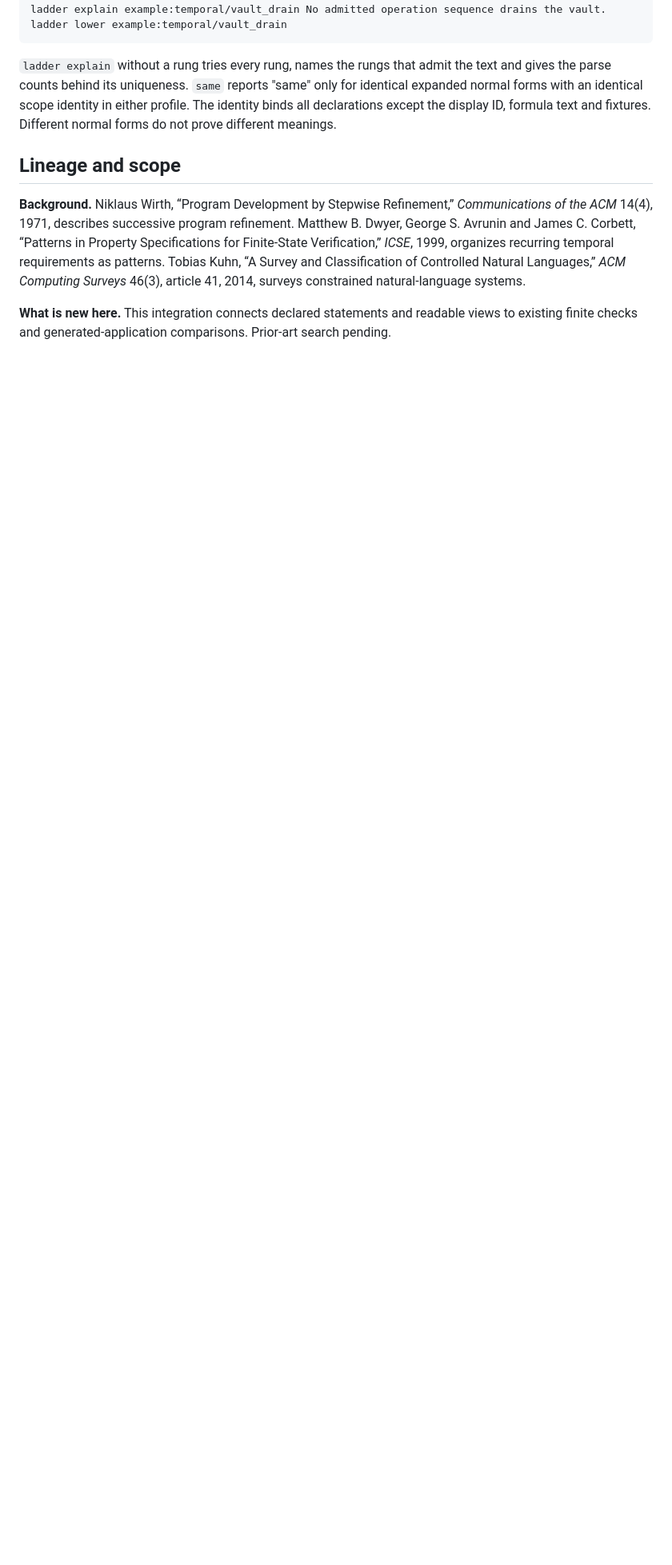
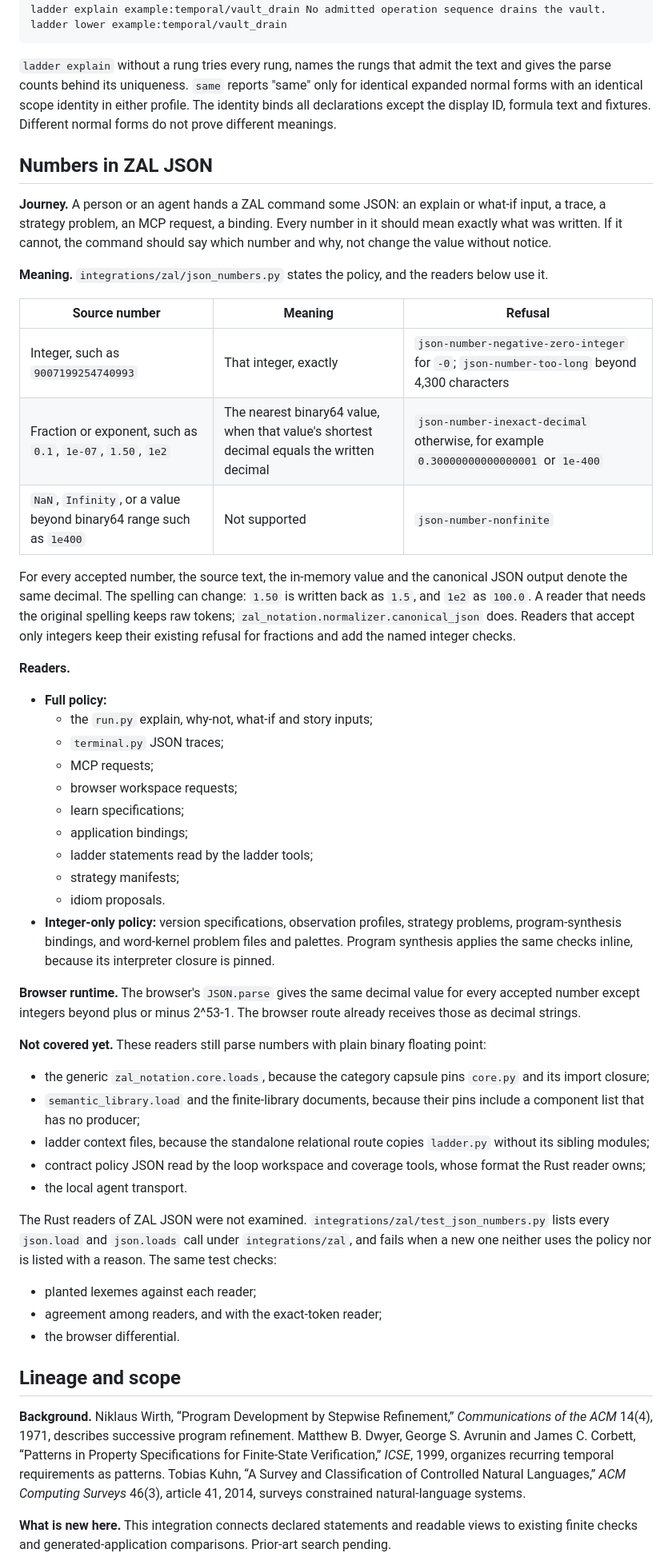
Before and after one commit to TheDarkLightX/ZenoFCIS, a Markdown page: docs/zal/README.md, the part around the change. Shown at 80% size. GitHub-like rendering; blank space fills up the shorter version.

Commit message:
Document exact numeric meaning in ZAL JSON and update F27-15
The ZAL README gains a "Numbers in ZAL JSON" section: the journey, the meaning
table with each refusal code, the readers that use the policy, the browser
runtime boundary, and the readers not yet covered with their reasons. The
F27-15 row records the scoped progress and stays open for the generic
zal_notation loader, the pinned finite-library and semantic-library documents,
ladder contexts, contract policy JSON, the agent transport and the Rust
readers.

Co-Authored-By: Claude Opus 5.5 <noreply@anthropic.com>

```diff
--- a/docs/zal/README.md
+++ b/docs/zal/README.md
@@ -995,6 +995,61 @@ identity in either profile. The identity binds all declarations except the
 display ID, formula text and fixtures. Different normal forms do not prove
 different meanings.
 
+## Numbers in ZAL JSON
+
+**Journey.** A person or an agent hands a ZAL command some JSON: an explain or what-if input, a trace, a strategy
+problem, an MCP request, a binding. Every number in it should mean exactly what was written. If it cannot, the
+command should say which number and why, not change the value without notice.
+
+**Meaning.** `integrations/zal/json_numbers.py` states the policy, and the readers below use it.
+
+| Source number | Meaning | Refusal |
+| --- | --- | --- |
+| Integer, such as `9007199254740993` | That integer, exactly | `json-number-negative-zero-integer` for `-0`; `json-number-too-long` beyond 4,300 characters |
+| Fraction or exponent, such as `0.1`, `1e-07`, `1.50`, `1e2` | The nearest binary64 value, when that value's shortest decimal equals the written decimal | `json-number-inexact-decimal` otherwise, for example `0.30000000000000001` or `1e-400` |
+| `NaN`, `Infinity`, or a value beyond binary64 range such as `1e400` | Not supported | `json-number-nonfinite` |
+
+For every accepted number, the source text, the in-memory value and the canonical JSON output denote the same
+decimal. The spelling can change: `1.50` is written back as `1.5`, and `1e2` as `100.0`. A reader that needs the
+original spelling keeps raw tokens; `zal_notation.normalizer.canonical_json` does. Readers that accept only
+integers keep their existing refusal for fractions and add the named integer checks.
+
+**Readers.**
+
+- **Full policy:**
+  - the `run.py` explain, why-not, what-if and story inputs;
+  - `terminal.py` JSON traces;
+  - MCP requests;
+  - browser workspace requests;
+  - learn specifications;
+  - application bindings;
+  - ladder statements read by the ladder tools;
+  - strategy manifests;
+  - idiom proposals.
+- **Integer-only policy:** version specifications, observation profiles, strategy problems, program-synthesis
+  bindings, and word-kernel problem files and palettes. Program synthesis applies the same checks inline, because
+  its interpreter closure is pinned.
+
+**Browser runtime.** The browser's `JSON.parse` gives the same decimal value for every accepted number except
+integers beyond plus or minus 2^53-1. The browser route already receives those as decimal strings.
+
+**Not covered yet.** These readers still parse numbers with plain binary floating point:
+
+- the generic `zal_notation.core.loads`, because the category capsule pins `core.py` and its import closure;
+- `semantic_library.load` and the finite-library documents, because their pins include a component list that has
+  no producer;
+- ladder context files, because the standalone relational route copies `ladder.py` without its sibling modules;
+- contract policy JSON read by the loop workspace and coverage tools, whose format the Rust reader owns;
+- the local agent transport.
+
+The Rust readers of ZAL JSON were not examined. `integrations/zal/test_json_numbers.py` lists every
+`json.load` and `json.loads` call under `integrations/zal`, and fails when a new one neither uses the policy nor
+is listed with a reason. The same test checks:
+
+- planted lexemes against each reader;
+- agreement among readers, and with the exact-token reader;
+- the browser differential.
+
 ## Lineage and scope
 
 **Background.** Niklaus Wirth, “Program Development by Stepwise Refinement,”
```
Also changed, not shown: docs/FACTORY_GAPS_27.md (+1 -1 lines).
